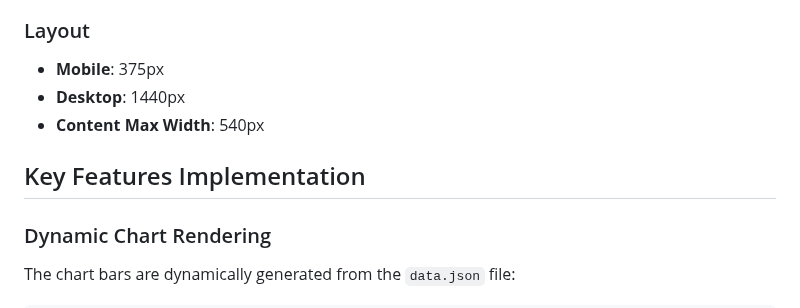
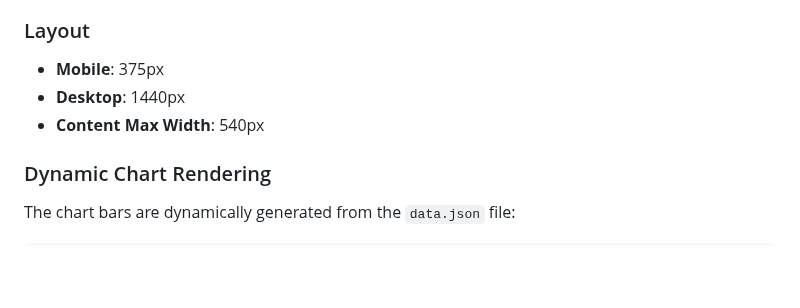
Before and after one commit to code-Estif/frontend-mentor---expanse-chart, a Markdown page: README.md, the part around the change. Drawn GitHub-style; blank space fills up the shorter version.

```diff
--- a/README.md
+++ b/README.md
@@ -61,8 +61,6 @@ A responsive and interactive expenses chart component built with HTML, CSS, and
 - **Desktop**: 1440px
 - **Content Max Width**: 540px
 
-## Key Features Implementation
-
 ### Dynamic Chart Rendering
 
 The chart bars are dynamically generated from the `data.json` file:
```
